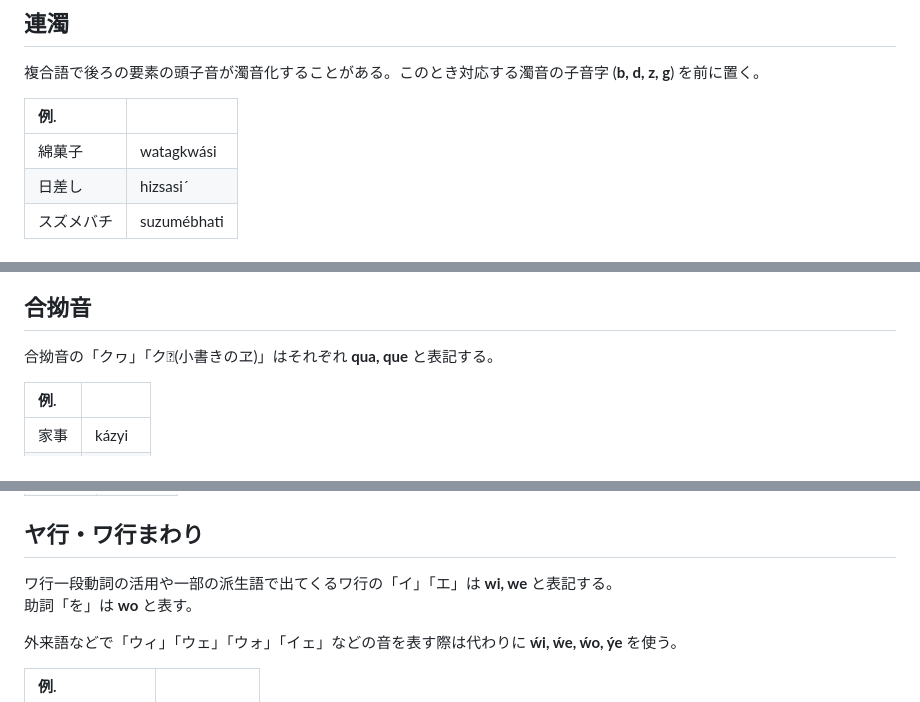
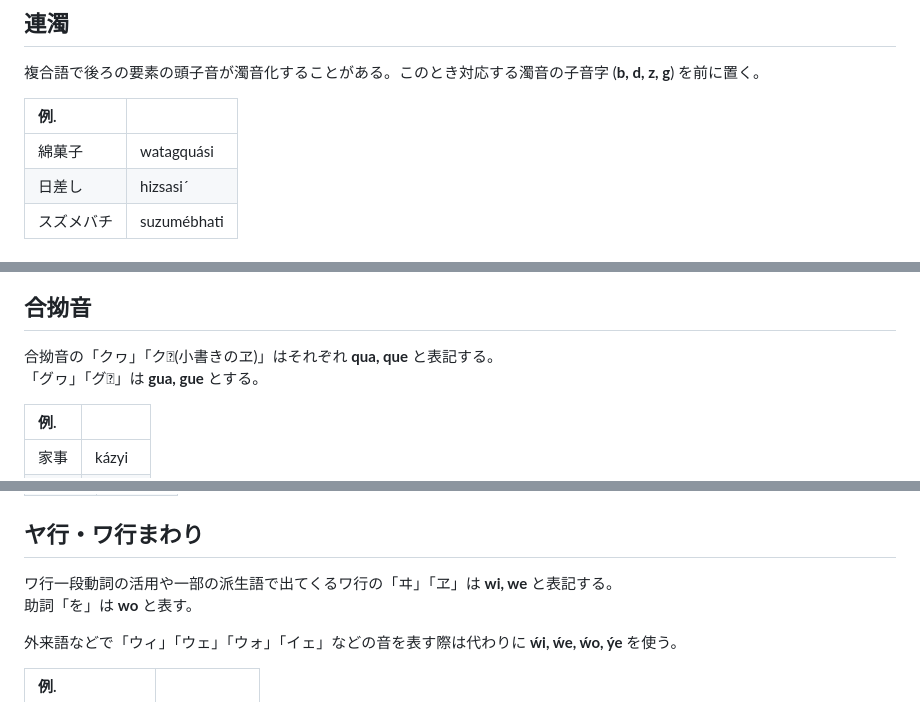
Before and after one commit to tktb-tess/apocaly_romaji, a Markdown page: index.md, 3 parts joined by grey strips. GitHub-like rendering.

```diff
--- a/index.md
+++ b/index.md
@@ -87,7 +87,7 @@ moraic nasalは後ろの文字にかかわらず基本 __n__ と表す。ただ
 
 |例.||
 |:---|:---|
-|綿菓子|watagkwási|
+|綿菓子|watagquási|
 |日差し|hizsasiˊ|
 |スズメバチ|suzumébhati|
 
@@ -114,6 +114,7 @@ moraic nasalは後ろの文字にかかわらず基本 __n__ と表す。ただ
 ## 合拗音
 
 合拗音の「クヮ」「ク𛅑(小書きのヱ)」はそれぞれ __qua, que__ と表記する。
+「グヮ」「グ𛅑」は __gua, gue__ とする。
 
 |例.||
 |:---|:---|
@@ -153,7 +152,7 @@ moraic nasalは後ろの文字にかかわらず基本 __n__ と表す。ただ
 
 ## ヤ行・ワ行まわり
 
-ワ行一段動詞の活用や一部の派生語で出てくるワ行の「イ」「エ」は __wi, we__ と表記する。
+ワ行一段動詞の活用や一部の派生語で出てくるワ行の「ヰ」「ヱ」は __wi, we__ と表記する。
 助詞「を」は __wo__ と表す。
 
 外来語などで「ウィ」「ウェ」「ウォ」「イェ」などの音を表す際は代わりに __ẃi, ẃe, ẃo, ýe__ を使う。
```
Also changed, not shown: other parts of index.md (+0 -2 lines).
